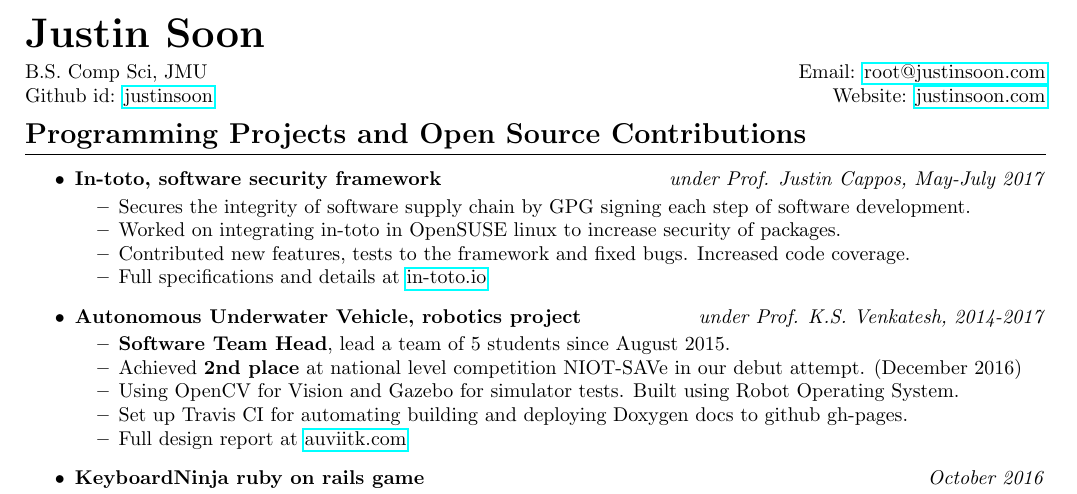
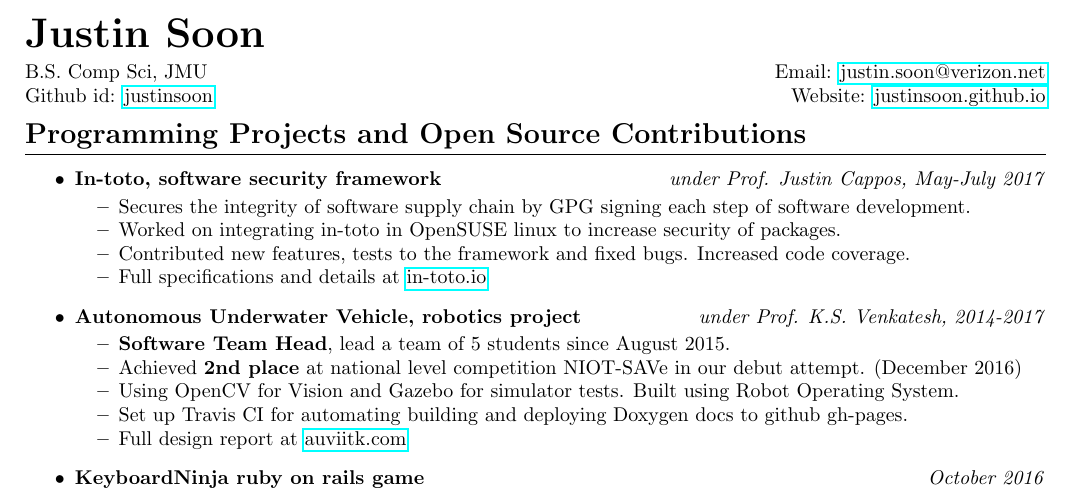
Before and after one commit to justinsoon/resume, a LaTeX CV (resume.tex): part of the page, cut so that both start at the same text. Compiled offline with pdfLaTeX.

Commit message:
Update resume.tex

```diff
--- a/resume.tex
+++ b/resume.tex
@@ -18,8 +18,8 @@
 \hfill
 \begin{minipage}{.45\linewidth}
 	\begin{flushright}
-		Email: \href{mailto:root@justinsoon.com}{root@justinsoon.com}\\
-		Website: \href{http://justinsoon.com}{justinsoon.com}\\
+		Email: \href{mailto:justin.soon@verizon.net}{justin.soon@verizon.net}\\
+		Website: \href{http://justinsoon.github.io}{justinsoon.github.io}\\
 	\end{flushright}
 \end{minipage}
 
```
